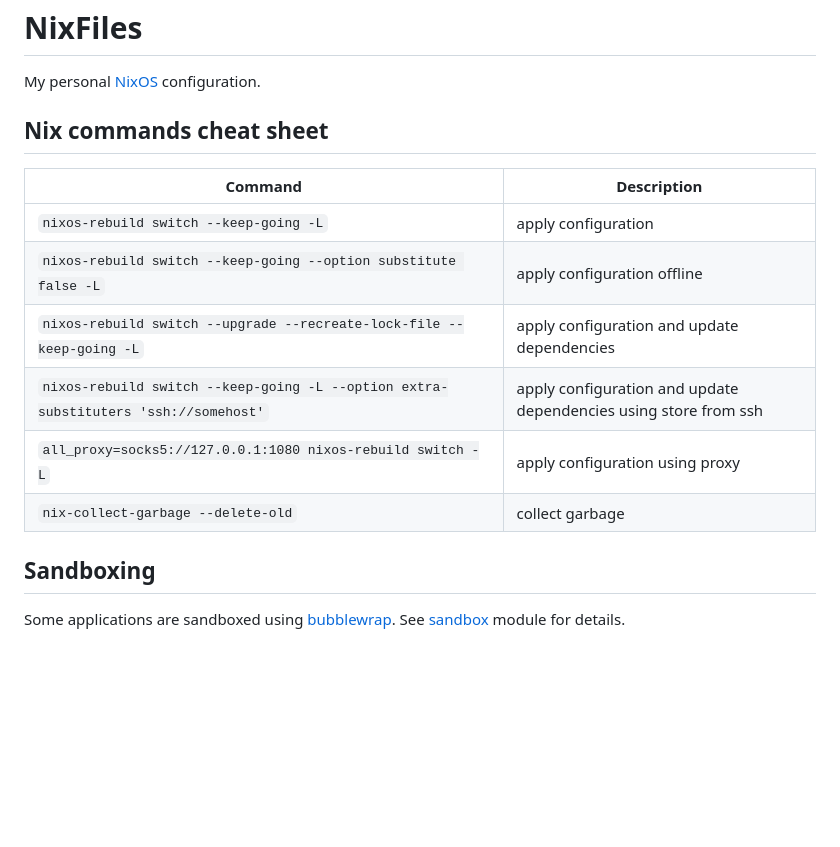
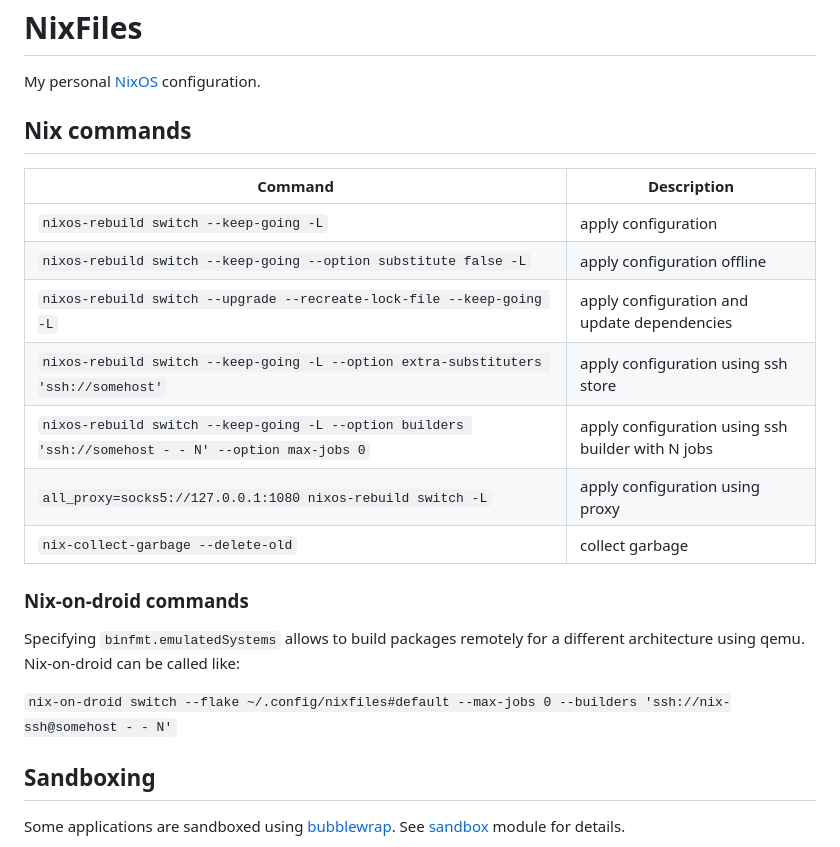
Before and after one commit to kurnevsky/nixfiles, a Markdown page: README.md, the part around the change. GitHub-like rendering; blank space fills up the shorter version.

Commit message:
Add commands for remote building.

```diff
--- a/README.md
+++ b/README.md
@@ -6,16 +6,23 @@
 
 My personal [NixOS](https://nixos.org/) configuration.
 
-## Nix commands cheat sheet
+## Nix commands
 
-| Command                                                                             | Description                                                      |
-|-------------------------------------------------------------------------------------|------------------------------------------------------------------|
-| `nixos-rebuild switch --keep-going -L`                                              | apply configuration                                              |
-| `nixos-rebuild switch --keep-going --option substitute false -L`                    | apply configuration offline                                      |
-| `nixos-rebuild switch --upgrade --recreate-lock-file --keep-going -L`               | apply configuration and update dependencies                      |
-| `nixos-rebuild switch --keep-going -L --option extra-substituters 'ssh://somehost'` | apply configuration and update dependencies using store from ssh |
-| `all_proxy=socks5://127.0.0.1:1080 nixos-rebuild switch -L`                         | apply configuration using proxy                                  |
-| `nix-collect-garbage --delete-old`                                                  | collect garbage                                                  |
+| Command                                                                                             | Description                                       |
+|-----------------------------------------------------------------------------------------------------|---------------------------------------------------|
+| `nixos-rebuild switch --keep-going -L`                                                              | apply configuration                               |
+| `nixos-rebuild switch --keep-going --option substitute false -L`                                    | apply configuration offline                       |
+| `nixos-rebuild switch --upgrade --recreate-lock-file --keep-going -L`                               | apply configuration and update dependencies       |
+| `nixos-rebuild switch --keep-going -L --option extra-substituters 'ssh://somehost'`                 | apply configuration using ssh store               |
+| `nixos-rebuild switch --keep-going -L --option builders 'ssh://somehost - - N' --option max-jobs 0` | apply configuration using ssh builder with N jobs |
+| `all_proxy=socks5://127.0.0.1:1080 nixos-rebuild switch -L`                                         | apply configuration using proxy                   |
+| `nix-collect-garbage --delete-old`                                                                  | collect garbage                                   |
+
+### Nix-on-droid commands
+
+Specifying `binfmt.emulatedSystems` allows to build packages remotely for a different architecture using qemu. Nix-on-droid can be called like:
+
+`nix-on-droid switch --flake ~/.config/nixfiles#default --max-jobs 0 --builders 'ssh://nix-ssh@somehost - - N'`
 
 ## Sandboxing
 
```
